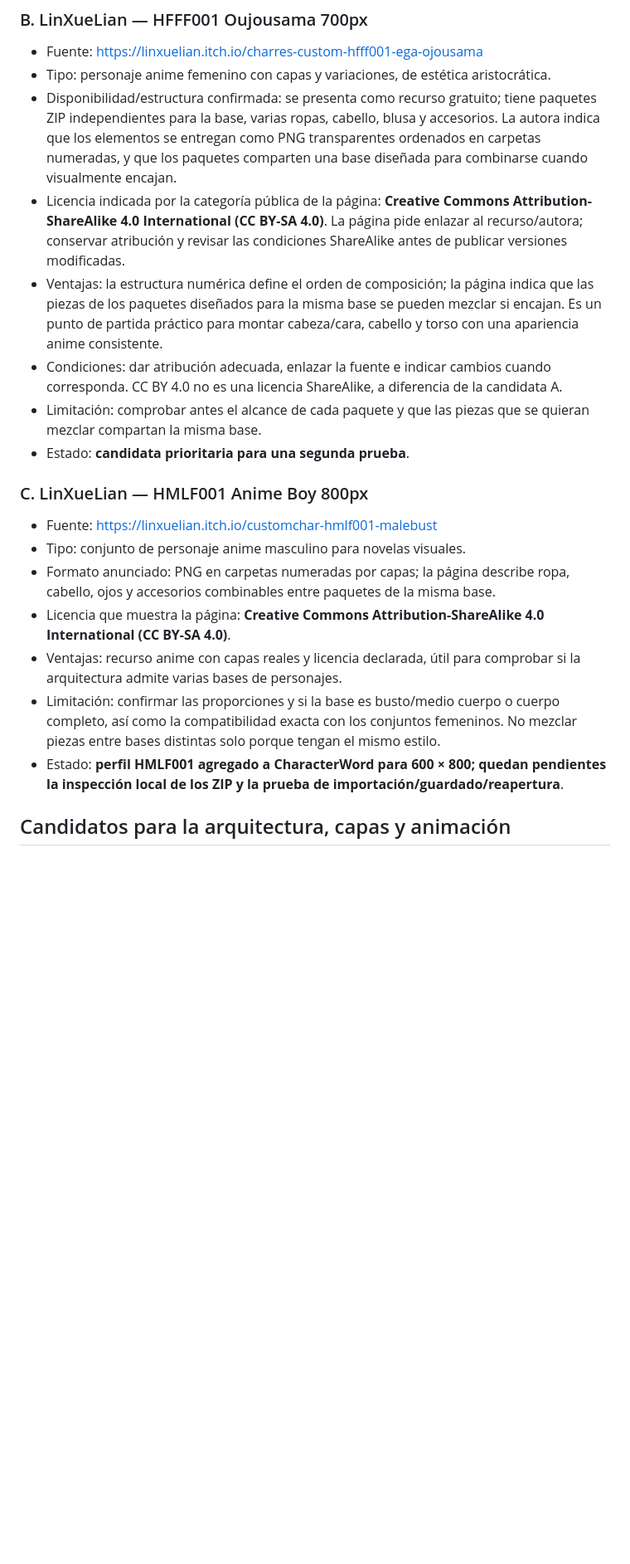
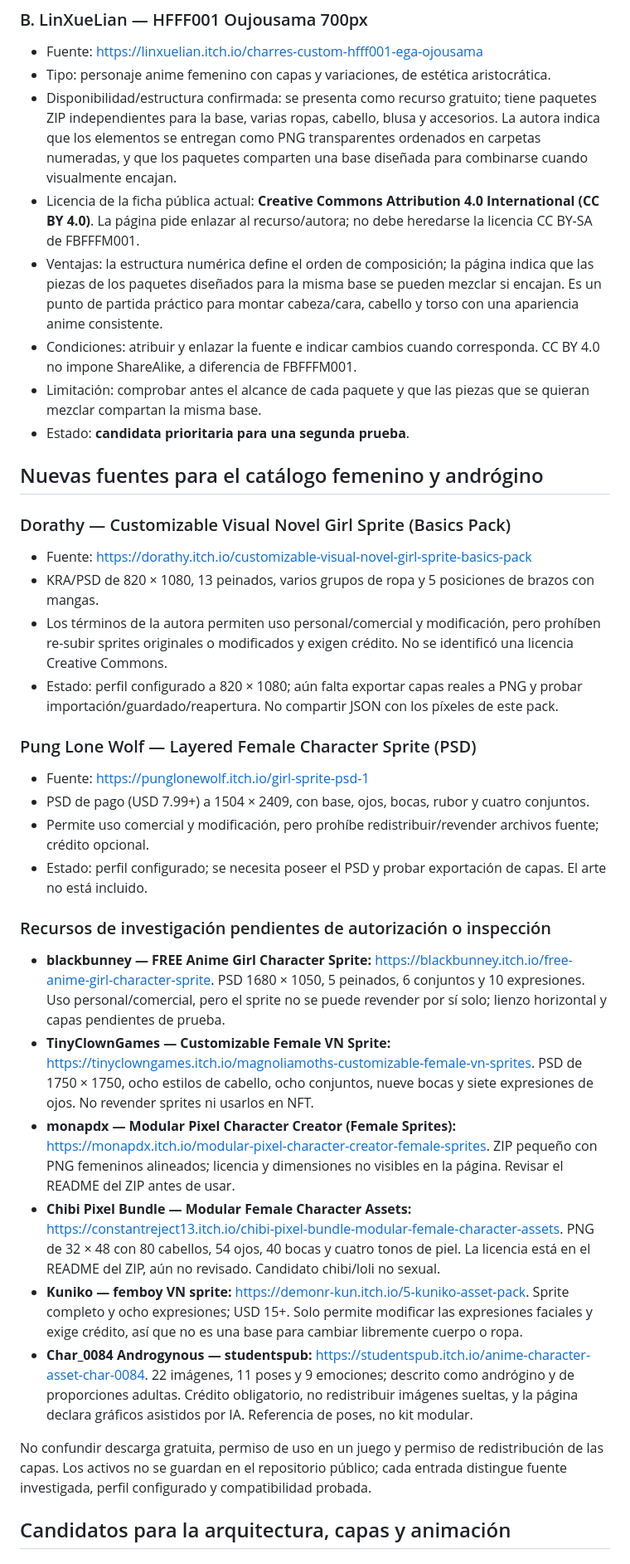
Before and after one commit to rikosama473-sketch/characterword, a Markdown page: docs/ASSET_RESEARCH.md, the part around one of its changes. Shown at 83% size. Drawn GitHub-style; blank space fills up the shorter version.

Commit message:
Expand the female, chibi and androgynous asset research catalog

```diff
--- a/docs/ASSET_RESEARCH.md
+++ b/docs/ASSET_RESEARCH.md
@@ -32,20 +32,35 @@ Las capas de ropa, ojos y cabello no garantizan que brazos y piernas sean articu
 - Fuente: https://linxuelian.itch.io/charres-custom-hfff001-ega-ojousama
 - Tipo: personaje anime femenino con capas y variaciones, de estética aristocrática.
 - Disponibilidad/estructura confirmada: se presenta como recurso gratuito; tiene paquetes ZIP independientes para la base, varias ropas, cabello, blusa y accesorios. La autora indica que los elementos se entregan como PNG transparentes ordenados en carpetas numeradas, y que los paquetes comparten una base diseñada para combinarse cuando visualmente encajan.
-- Licencia indicada por la categoría pública de la página: **Creative Commons Attribution-ShareAlike 4.0 International (CC BY-SA 4.0)**. La página pide enlazar al recurso/autora; conservar atribución y revisar las condiciones ShareAlike antes de publicar versiones modificadas.
+- Licencia de la ficha pública actual: **Creative Commons Attribution 4.0 International (CC BY 4.0)**. La página pide enlazar al recurso/autora; no debe heredarse la licencia CC BY-SA de FBFFFM001.
 - Ventajas: la estructura numérica define el orden de composición; la página indica que las piezas de los paquetes diseñados para la misma base se pueden mezclar si encajan. Es un punto de partida práctico para montar cabeza/cara, cabello y torso con una apariencia anime consistente.
-- Condiciones: dar atribución adecuada, enlazar la fuente e indicar cambios cuando corresponda. CC BY 4.0 no es una licencia ShareAlike, a diferencia de la candidata A.
+- Condiciones: atribuir y enlazar la fuente e indicar cambios cuando corresponda. CC BY 4.0 no impone ShareAlike, a diferencia de FBFFFM001.
 - Limitación: comprobar antes el alcance de cada paquete y que las piezas que se quieran mezclar compartan la misma base.
 - Estado: **candidata prioritaria para una segunda prueba**.
 
-### C. LinXueLian — HMLF001 Anime Boy 800px
-- Fuente: https://linxuelian.itch.io/customchar-hmlf001-malebust
-- Tipo: conjunto de personaje anime masculino para novelas visuales.
-- Formato anunciado: PNG en carpetas numeradas por capas; la página describe ropa, cabello, ojos y accesorios combinables entre paquetes de la misma base.
-- Licencia que muestra la página: **Creative Commons Attribution-ShareAlike 4.0 International (CC BY-SA 4.0)**.
-- Ventajas: recurso anime con capas reales y licencia declarada, útil para comprobar si la arquitectura admite varias bases de personajes.
-- Limitación: confirmar las proporciones y si la base es busto/medio cuerpo o cuerpo completo, así como la compatibilidad exacta con los conjuntos femeninos. No mezclar piezas entre bases distintas solo porque tengan el mismo estilo.
-- Estado: **perfil HMLF001 agregado a CharacterWord para 600 × 800; quedan pendientes la inspección local de los ZIP y la prueba de importación/guardado/reapertura**.
+## Nuevas fuentes para el catálogo femenino y andrógino
+
+### Dorathy — Customizable Visual Novel Girl Sprite (Basics Pack)
+- Fuente: https://dorathy.itch.io/customizable-visual-novel-girl-sprite-basics-pack
+- KRA/PSD de 820 × 1080, 13 peinados, varios grupos de ropa y 5 posiciones de brazos con mangas.
+- Los términos de la autora permiten uso personal/comercial y modificación, pero prohíben re-subir sprites originales o modificados y exigen crédito. No se identificó una licencia Creative Commons.
+- Estado: perfil configurado a 820 × 1080; aún falta exportar capas reales a PNG y probar importación/guardado/reapertura. No compartir JSON con los píxeles de este pack.
+
+### Pung Lone Wolf — Layered Female Character Sprite (PSD)
+- Fuente: https://punglonewolf.itch.io/girl-sprite-psd-1
+- PSD de pago (USD 7.99+) a 1504 × 2409, con base, ojos, bocas, rubor y cuatro conjuntos.
+- Permite uso comercial y modificación, pero prohíbe redistribuir/revender archivos fuente; crédito opcional.
+- Estado: perfil configurado; se necesita poseer el PSD y probar exportación de capas. El arte no está incluido.
+
+### Recursos de investigación pendientes de autorización o inspección
+- **blackbunney — FREE Anime Girl Character Sprite:** https://blackbunney.itch.io/free-anime-girl-character-sprite. PSD 1680 × 1050, 5 peinados, 6 conjuntos y 10 expresiones. Uso personal/comercial, pero el sprite no se puede revender por sí solo; lienzo horizontal y capas pendientes de prueba.
+- **TinyClownGames — Customizable Female VN Sprite:** https://tinyclowngames.itch.io/magnoliamoths-customizable-female-vn-sprites. PSD de 1750 × 1750, ocho estilos de cabello, ocho conjuntos, nueve bocas y siete expresiones de ojos. No revender sprites ni usarlos en NFT.
+- **monapdx — Modular Pixel Character Creator (Female Sprites):** https://monapdx.itch.io/modular-pixel-character-creator-female-sprites. ZIP pequeño con PNG femeninos alineados; licencia y dimensiones no visibles en la página. Revisar el README del ZIP antes de usar.
+- **Chibi Pixel Bundle — Modular Female Character Assets:** https://constantreject13.itch.io/chibi-pixel-bundle-modular-female-character-assets. PNG de 32 × 48 con 80 cabellos, 54 ojos, 40 bocas y cuatro tonos de piel. La licencia está en el README del ZIP, aún no revisado. Candidato chibi/loli no sexual.
+- **Kuniko — femboy VN sprite:** https://demonr-kun.itch.io/5-kuniko-asset-pack. Sprite completo y ocho expresiones; USD 15+. Solo permite modificar las expresiones faciales y exige crédito, así que no es una base para cambiar libremente cuerpo o ropa.
+- **Char_0084 Androgynous — studentspub:** https://studentspub.itch.io/anime-character-asset-char-0084. 22 imágenes, 11 poses y 9 emociones; descrito como andrógino y de proporciones adultas. Crédito obligatorio, no redistribuir imágenes sueltas, y la página declara gráficos asistidos por IA. Referencia de poses, no kit modular.
+
+No confundir descarga gratuita, permiso de uso en un juego y permiso de redistribución de las capas. Los activos no se guardan en el repositorio público; cada entrada distingue fuente investigada, perfil configurado y compatibilidad probada.
 
 ## Candidatos para la arquitectura, capas y animación
 
```
Also changed, not shown: other parts of docs/ASSET_RESEARCH.md (+2 -2 lines).
